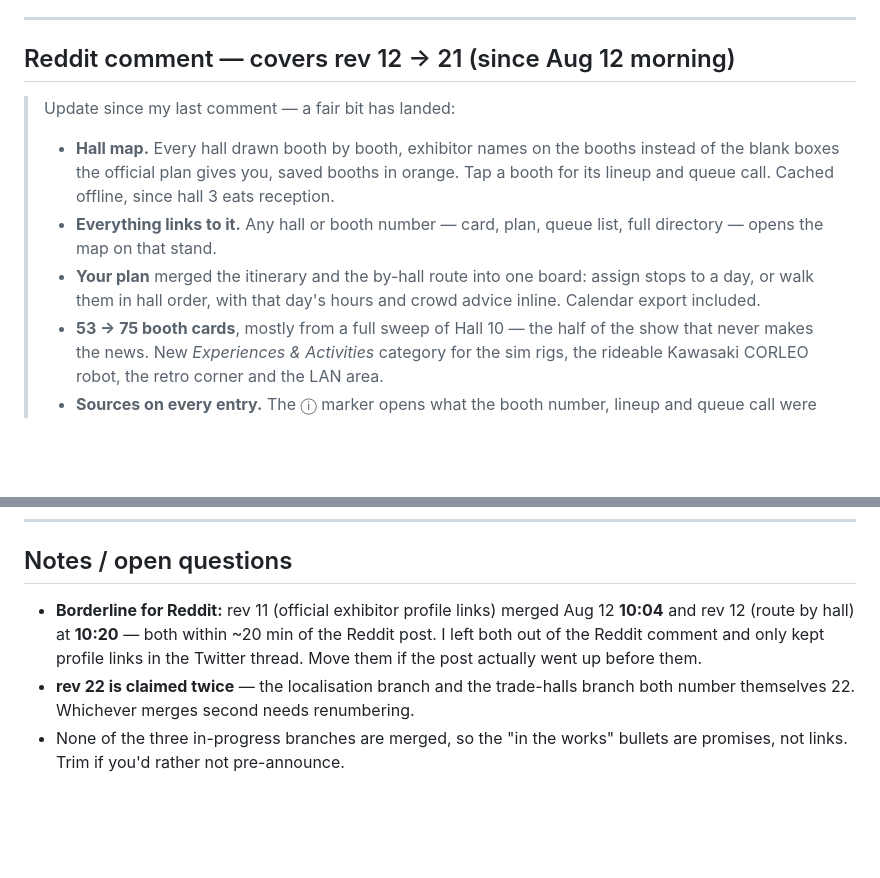
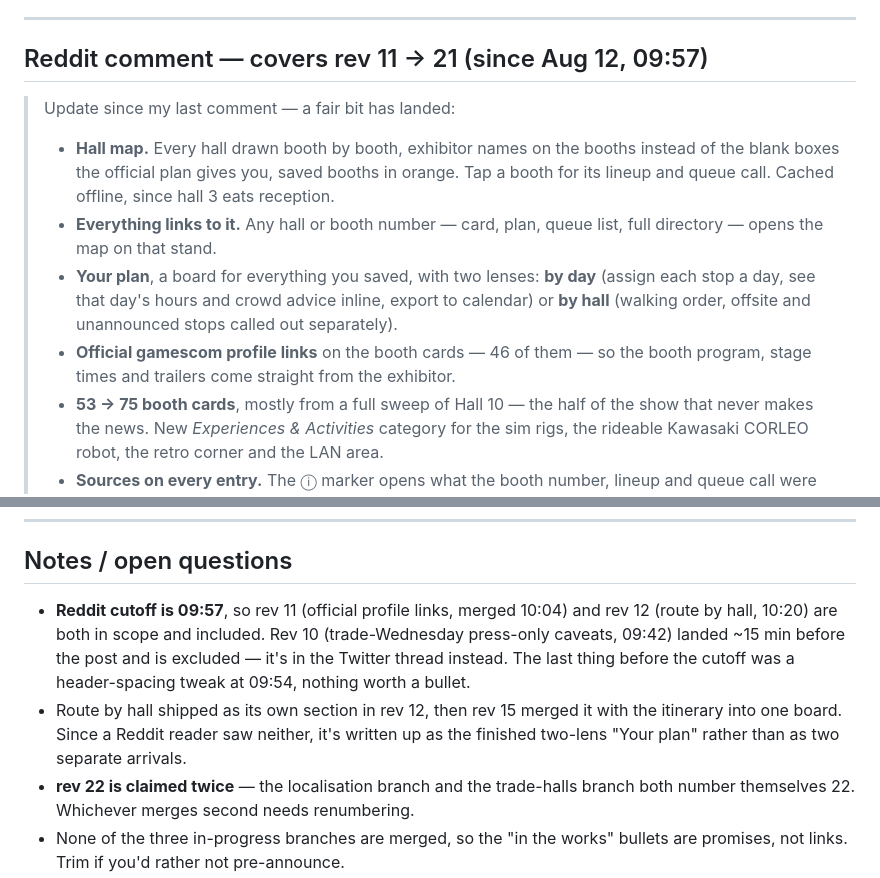
Before and after one commit to InventivetalentDev/gc2026-guide, a Markdown page: docs/social-update-2026-08-15.md, 2 parts joined by grey strips. GitHub-like rendering; blank space fills up the shorter version.

Commit message:
Move the Reddit cutoff to 09:57 and fold in revs 11-12
The Reddit comment now covers official profile links and the by-hall route,
both of which merged after the post went up. Route by hall is described as
one lens of the unified plan board rather than a separate arrival, since
that reader never saw the intermediate state.

Co-Authored-By: Claude Opus 5 <noreply@anthropic.com>
Claude-Session: https://claude.ai/code/session_01DrKc41TvomWnGyweovUii3

```diff
--- a/docs/social-update-2026-08-15.md
+++ b/docs/social-update-2026-08-15.md
@@ -43,13 +43,14 @@ Being built right now:
 
 ---
 
-## Reddit comment — covers rev 12 → 21 (since Aug 12 morning)
+## Reddit comment — covers rev 11 → 21 (since Aug 12, 09:57)
 
 > Update since my last comment — a fair bit has landed:
 >
 > - **Hall map.** Every hall drawn booth by booth, exhibitor names on the booths instead of the blank boxes the official plan gives you, saved booths in orange. Tap a booth for its lineup and queue call. Cached offline, since hall 3 eats reception.
 > - **Everything links to it.** Any hall or booth number — card, plan, queue list, full directory — opens the map on that stand.
-> - **Your plan** merged the itinerary and the by-hall route into one board: assign stops to a day, or walk them in hall order, with that day's hours and crowd advice inline. Calendar export included.
+> - **Your plan**, a board for everything you saved, with two lenses: **by day** (assign each stop a day, see that day's hours and crowd advice inline, export to calendar) or **by hall** (walking order, offsite and unannounced stops called out separately).
+> - **Official gamescom profile links** on the booth cards — 46 of them — so the booth program, stage times and trailers come straight from the exhibitor.
 > - **53 → 75 booth cards**, mostly from a full sweep of Hall 10 — the half of the show that never makes the news. New *Experiences & Activities* category for the sim rigs, the rideable Kawasaki CORLEO robot, the retro corner and the LAN area.
 > - **Sources on every entry.** The ⓘ marker opens what the booth number, lineup and queue call were built from, and when it was last checked — so anything still marked "unconf." can be verified before you plan a day around it.
 > - **Booth numbers** for SEGA/Atlus, Square Enix, Plaion and Embark, and exhibitors with multiple stands (Ubisoft's second booth, Nintendo's four) now list all of them.
@@ -62,6 +63,7 @@ Being built right now:
 
 ## Notes / open questions
 
-- **Borderline for Reddit:** rev 11 (official exhibitor profile links) merged Aug 12 **10:04** and rev 12 (route by hall) at **10:20** — both within ~20 min of the Reddit post. I left both out of the Reddit comment and only kept profile links in the Twitter thread. Move them if the post actually went up before them.
+- **Reddit cutoff is 09:57**, so rev 11 (official profile links, merged 10:04) and rev 12 (route by hall, 10:20) are both in scope and included. Rev 10 (trade-Wednesday press-only caveats, 09:42) landed ~15 min before the post and is excluded — it's in the Twitter thread instead. The last thing before the cutoff was a header-spacing tweak at 09:54, nothing worth a bullet.
+- Route by hall shipped as its own section in rev 12, then rev 15 merged it with the itinerary into one board. Since a Reddit reader saw neither, it's written up as the finished two-lens "Your plan" rather than as two separate arrivals.
 - **rev 22 is claimed twice** — the localisation branch and the trade-halls branch both number themselves 22. Whichever merges second needs renumbering.
 - None of the three in-progress branches are merged, so the "in the works" bullets are promises, not links. Trim if you'd rather not pre-announce.
```
Also changed, not shown: other parts of docs/social-update-2026-08-15.md (+1 -1 lines).
